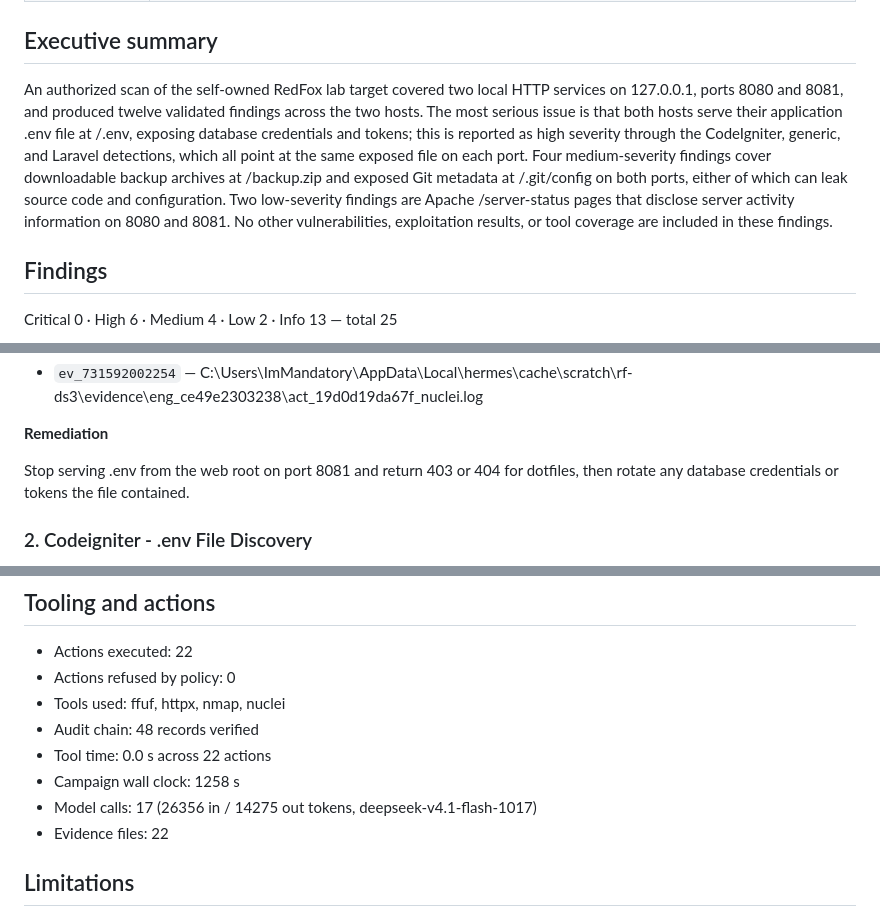
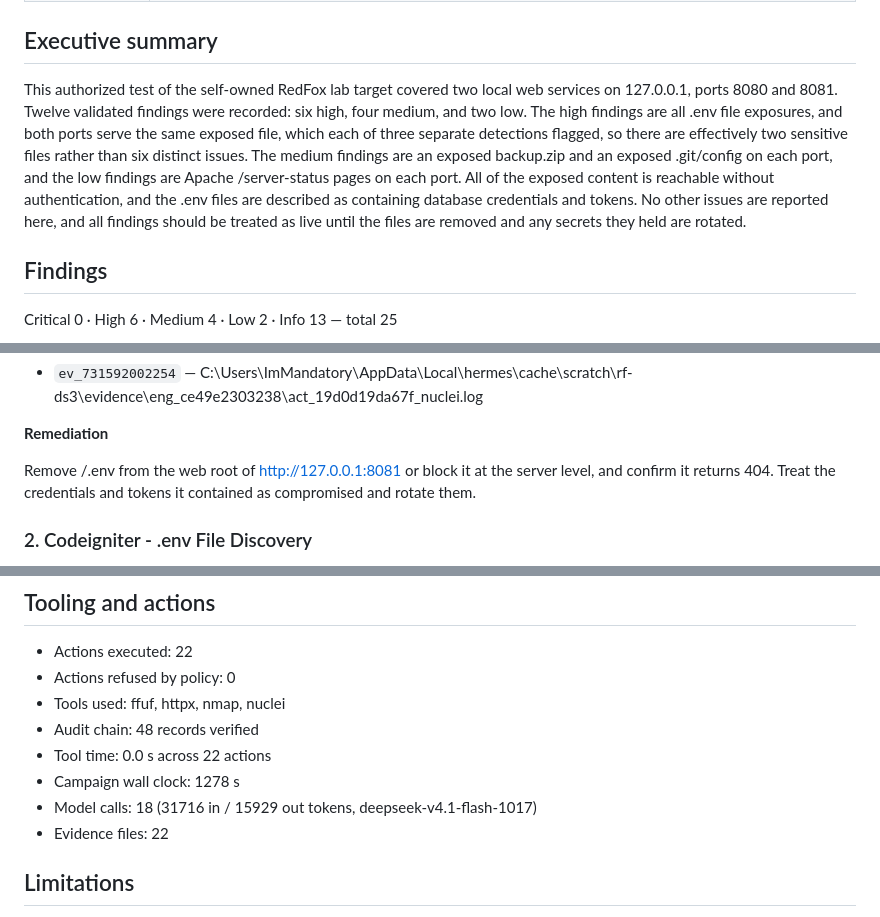
Before and after one commit to Shanmukh-l33t/RedFox-AI, a Markdown page: examples/report.md, 3 parts joined by grey strips. Drawn GitHub-style.

```diff
--- a/examples/report.md
+++ b/examples/report.md
@@ -15,7 +15,7 @@
 
 ## Executive summary
 
-An authorized scan of the self-owned RedFox lab target covered two local HTTP services on 127.0.0.1, ports 8080 and 8081, and produced twelve validated findings across the two hosts. The most serious issue is that both hosts serve their application .env file at /.env, exposing database credentials and tokens; this is reported as high severity through the CodeIgniter, generic, and Laravel detections, which all point at the same exposed file on each port. Four medium-severity findings cover downloadable backup archives at /backup.zip and exposed Git metadata at /.git/config on both ports, either of which can leak source code and configuration. Two low-severity findings are Apache /server-status pages that disclose server activity information on 8080 and 8081. No other vulnerabilities, exploitation results, or tool coverage are included in these findings.
+This authorized test of the self-owned RedFox lab target covered two local web services on 127.0.0.1, ports 8080 and 8081. Twelve validated findings were recorded: six high, four medium, and two low. The high findings are all .env file exposures, and both ports serve the same exposed file, which each of three separate detections flagged, so there are effectively two sensitive files rather than six distinct issues. The medium findings are an exposed backup.zip and an exposed .git/config on each port, and the low findings are Apache /server-status pages on each port. All of the exposed content is reachable without authentication, and the .env files are described as containing database credentials and tokens. No other issues are reported here, and all findings should be treated as live until the files are removed and any secrets they held are rotated.
 
 ## Findings
 
@@ -70,7 +70,7 @@ Codeigniter .env file was discovered.
 
 **Remediation**
 
-Stop serving .env from the web root on port 8081 and return 403 or 404 for dotfiles, then rotate any database credentials or tokens the file contained.
+Remove /.env from the web root of http://127.0.0.1:8081 or block it at the server level, and confirm it returns 404. Treat the credentials and tokens it contained as compromised and rotate them.
 
 ### 2. Codeigniter - .env File Discovery
 
@@ -521,8 +521,8 @@ Content discovery returned HTTP 200 (185 bytes).
 - Tools used: ffuf, httpx, nmap, nuclei
 - Audit chain: 48 records verified
 - Tool time: 0.0 s across 22 actions
-- Campaign wall clock: 1258 s
-- Model calls: 17 (26356 in / 14275 out tokens, deepseek-v4.1-flash-1017)
+- Campaign wall clock: 1278 s
+- Model calls: 18 (31716 in / 15929 out tokens, deepseek-v4.1-flash-1017)
 - Evidence files: 22
 
 ## Limitations
```
Also changed, not shown: other parts of examples/report.md (+12 -12 lines), README.md (+1 -1 lines), examples/impact-run/report.md (+6 -6 lines), docs/campaign-ui.png, 6 other files.
